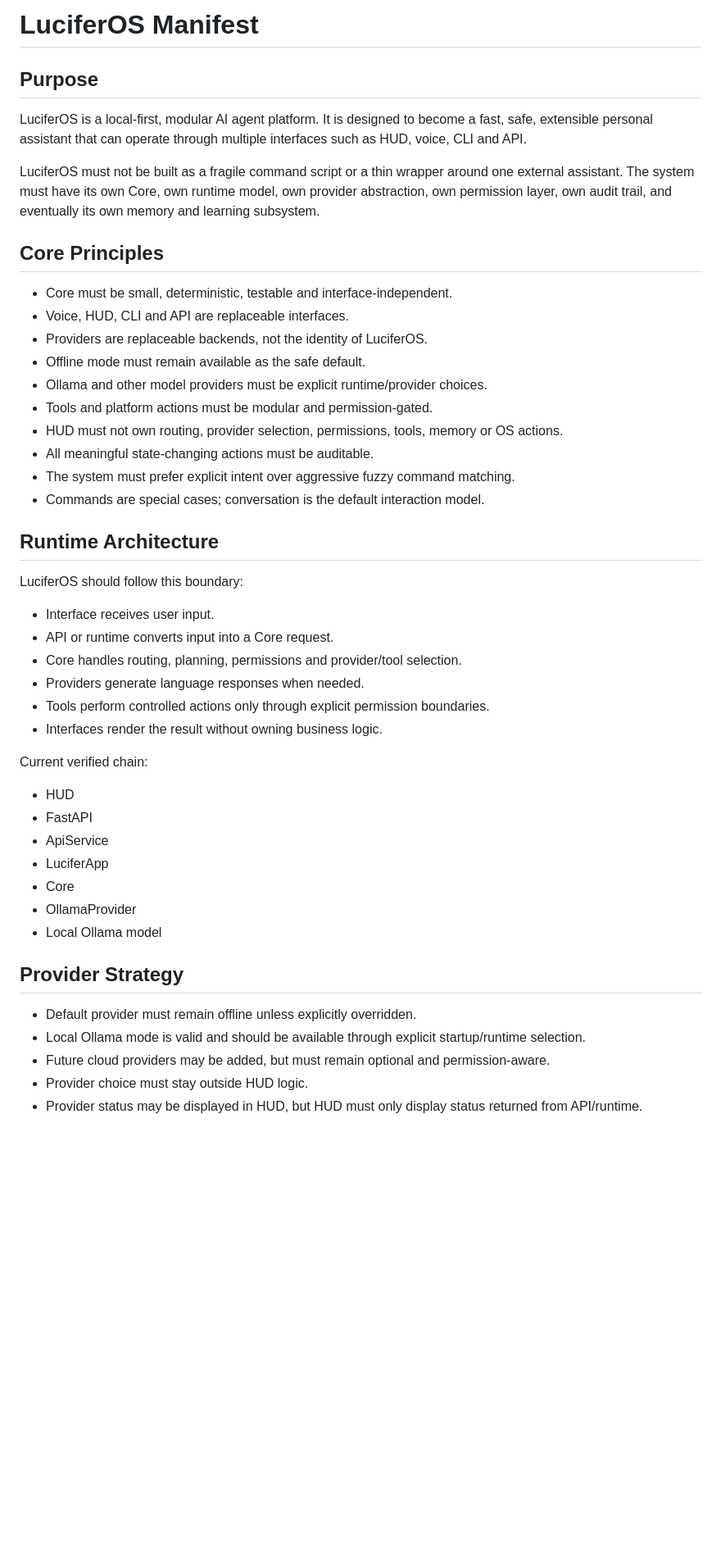
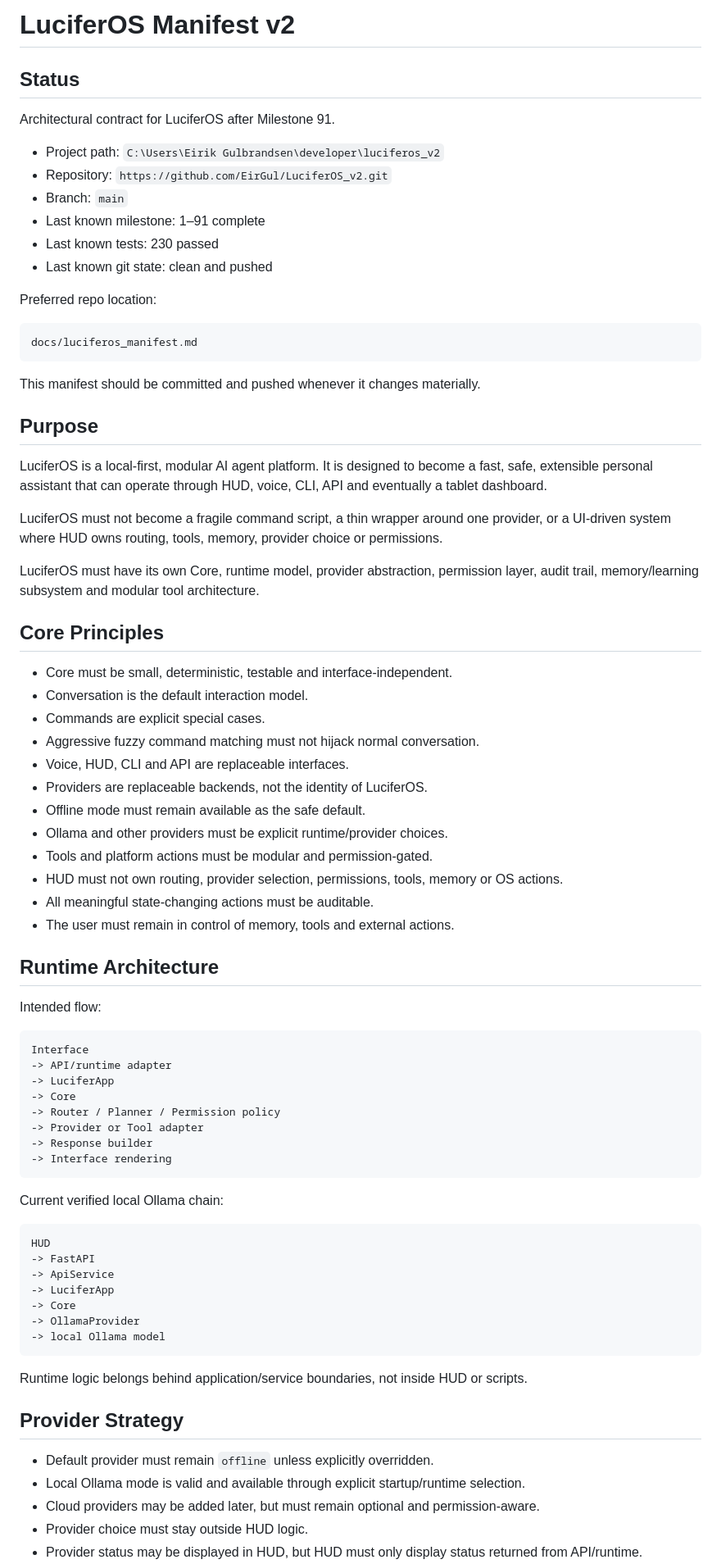
Before and after one commit to EirGul/LuciferOS_v2, a Markdown page: docs/luciferos_manifest.md, the part around one of its changes. Shown at 82% size. Drawn GitHub-style; blank space fills up the shorter version.

Commit message:
Milestone 91 checkpoint: update manifest and transfer summary

```diff
--- a/docs/luciferos_manifest.md
+++ b/docs/luciferos_manifest.md
@@ -1,49 +1,74 @@
-# LuciferOS Manifest
+# LuciferOS Manifest v2
+
+## Status
+
+Architectural contract for LuciferOS after Milestone 91.
+
+- Project path: `C:\Users\Eirik Gulbrandsen\developer\luciferos_v2`
+- Repository: `https://github.com/EirGul/LuciferOS_v2.git`
+- Branch: `main`
+- Last known milestone: 1–91 complete
+- Last known tests: 230 passed
+- Last known git state: clean and pushed
+
+Preferred repo location:
+
+    docs/luciferos_manifest.md
+
+This manifest should be committed and pushed whenever it changes materially.
 
 ## Purpose
 
-LuciferOS is a local-first, modular AI agent platform. It is designed to become a fast, safe, extensible personal assistant that can operate through multiple interfaces such as HUD, voice, CLI and API.
+LuciferOS is a local-first, modular AI agent platform. It is designed to become a fast, safe, extensible personal assistant that can operate through HUD, voice, CLI, API and eventually a tablet dashboard.
 
-LuciferOS must not be built as a fragile command script or a thin wrapper around one external assistant. The system must have its own Core, own runtime model, own provider abstraction, own permission layer, own audit trail, and eventually its own memory and learning subsystem.
+LuciferOS must not become a fragile command script, a thin wrapper around one provider, or a UI-driven system where HUD owns routing, tools, memory, provider choice or permissions.
+
+LuciferOS must have its own Core, runtime model, provider abstraction, permission layer, audit trail, memory/learning subsystem and modular tool architecture.
 
 ## Core Principles
 
 - Core must be small, deterministic, testable and interface-independent.
+- Conversation is the default interaction model.
+- Commands are explicit special cases.
+- Aggressive fuzzy command matching must not hijack normal conversation.
 - Voice, HUD, CLI and API are replaceable interfaces.
 - Providers are replaceable backends, not the identity of LuciferOS.
 - Offline mode must remain available as the safe default.
-- Ollama and other model providers must be explicit runtime/provider choices.
+- Ollama and other providers must be explicit runtime/provider choices.
 - Tools and platform actions must be modular and permission-gated.
 - HUD must not own routing, provider selection, permissions, tools, memory or OS actions.
 - All meaningful state-changing actions must be auditable.
-- The system must prefer explicit intent over aggressive fuzzy command matching.
-- Commands are special cases; conversation is the default interaction model.
+- The user must remain in control of memory, tools and external actions.
 
 ## Runtime Architecture
 
-LuciferOS should follow this boundary:
+Intended flow:
 
-- Interface receives user input.
-- API or runtime converts input into a Core request.
-- Core handles routing, planning, permissions and provider/tool selection.
-- Providers generate language responses when needed.
-- Tools perform controlled actions only through explicit permission boundaries.
-- Interfaces render the result without owning business logic.
+    Interface
+    -> API/runtime adapter
+    -> LuciferApp
+    -> Core
+    -> Router / Planner / Permission policy
+    -> Provider or Tool adapter
+    -> Response builder
+    -> Interface rendering
 
-Current verified chain:
+Current verified local Ollama chain:
 
-- HUD
-- FastAPI
-- ApiService
-- LuciferApp
-- Core
-- OllamaProvider
-- Local Ollama model
+    HUD
+    -> FastAPI
+    -> ApiService
+    -> LuciferApp
+    -> Core
+    -> OllamaProvider
+    -> local Ollama model
+
+Runtime logic belongs behind application/service boundaries, not inside HUD or scripts.
 
 ## Provider Strategy
 
-- Default provider must remain offline unless explicitly overridden.
-- Local Ollama mode is valid and should be available through explicit startup/runtime selection.
-- Future cloud providers may be added, but must remain optional and permission-aware.
+- Default provider must remain `offline` unless explicitly overridden.
+- Local Ollama mode is valid and available through explicit startup/runtime selection.
+- Cloud providers may be added later, but must remain optional and permission-aware.
 - Provider choice must stay outside HUD logic.
 - Provider status may be displayed in HUD, but HUD must only display status returned from API/runtime.
```
Also changed, not shown: other parts of docs/luciferos_manifest.md (+204 -60 lines), docs/luciferos_transfer_summary_milestone_91.md (added, +410 -0 lines).
